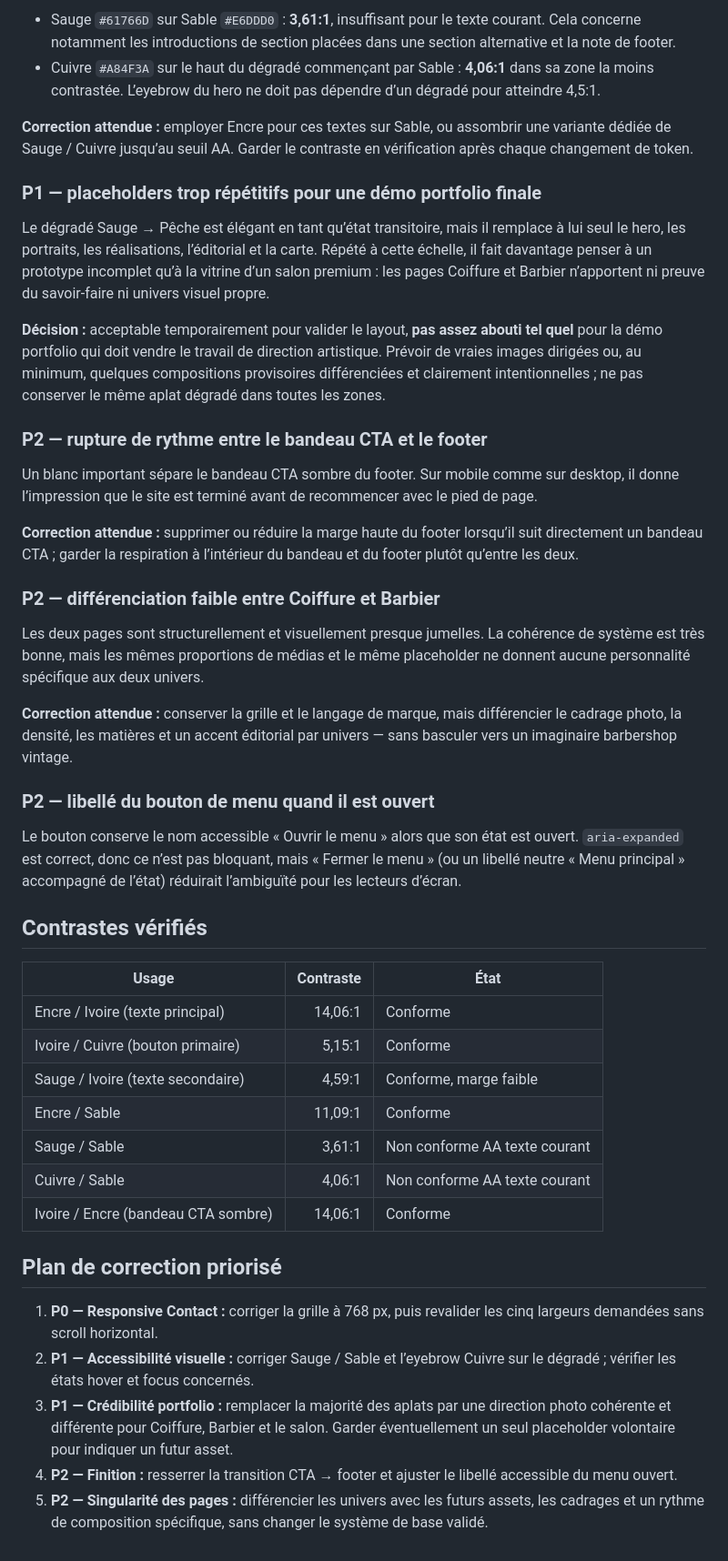
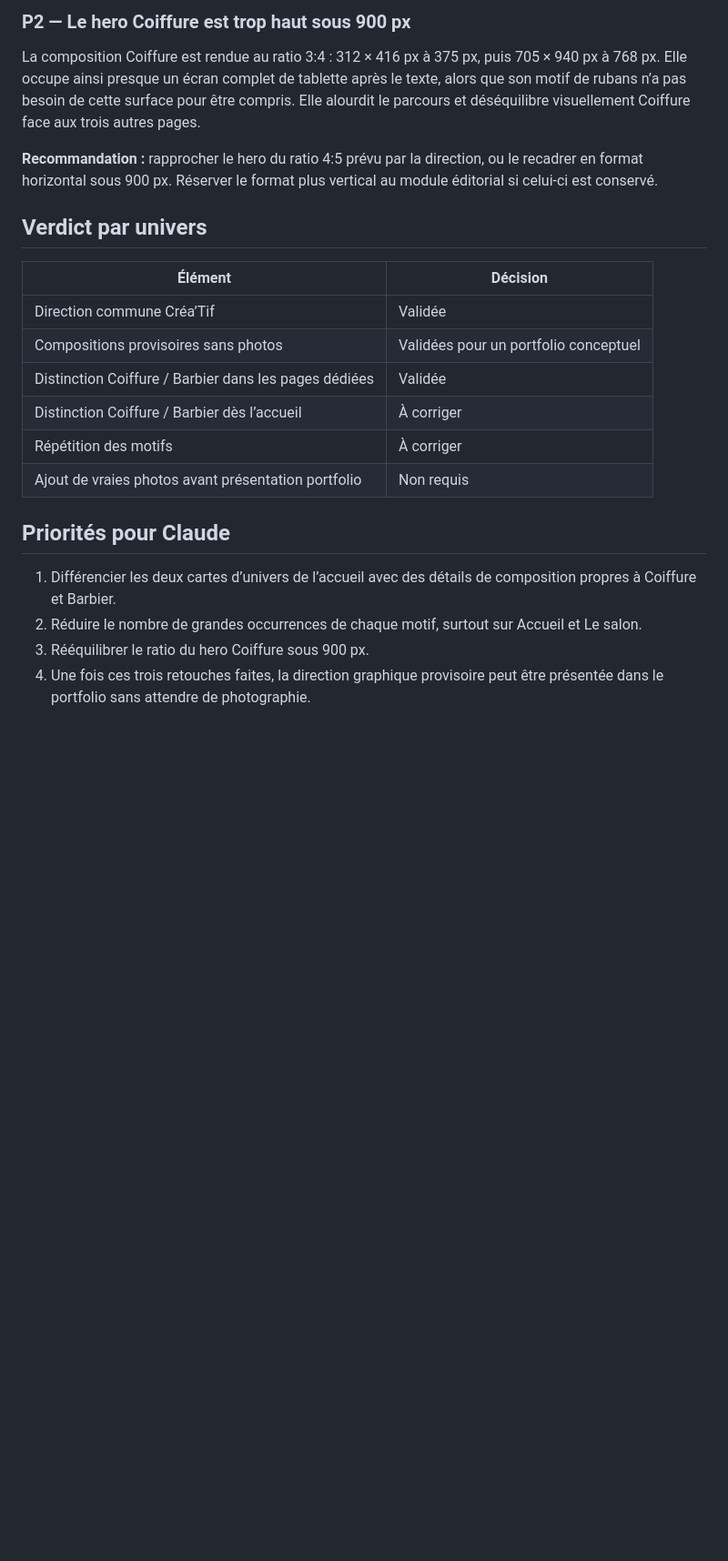
Before and after one commit to costasimon30-ux/portfolio-vitrines, a Markdown page: docs/UX-REVIEW-coiffeur-mixte.md, the part around one of its changes. Shown at 91% size. GitHub-like rendering; blank space fills up the shorter version.

```diff
--- a/docs/UX-REVIEW-coiffeur-mixte.md
+++ b/docs/UX-REVIEW-coiffeur-mixte.md
@@ -51,47 +47,24 @@ Dans la grille des informations pratiques, le placeholder de carte au ratio 16:9
 
-- Sauge `#61766D` sur Sable `#E6DDD0` : **3,61:1**, insuffisant pour le texte courant. Cela concerne notamment les introductions de section placées dans une section alternative et la note de footer.
-- Cuivre `#A84F3A` sur le haut du dégradé commençant par Sable : **4,06:1** dans sa zone la moins contrastée. L’eyebrow du hero ne doit pas dépendre d’un dégradé pour atteindre 4,5:1.
+### P2 — Le hero Coiffure est trop haut sous 900 px
 
-**Correction attendue :** employer Encre pour ces textes sur Sable, ou assombrir une variante dédiée de Sauge / Cuivre jusqu’au seuil AA. Garder le contraste en vérification après chaque changement de token.
+La composition Coiffure est rendue au ratio 3:4 : 312 × 416 px à 375 px, puis 705 × 940 px à 768 px. Elle occupe ainsi presque un écran complet de tablette après le texte, alors que son motif de rubans n’a pas besoin de cette surface pour être compris. Elle alourdit le parcours et déséquilibre visuellement Coiffure face aux trois autres pages.
 
-### P1 — placeholders trop répétitifs pour une démo portfolio finale
+**Recommandation :** rapprocher le hero du ratio 4:5 prévu par la direction, ou le recadrer en format horizontal sous 900 px. Réserver le format plus vertical au module éditorial si celui-ci est conservé.
 
-Le dégradé Sauge → Pêche est élégant en tant qu’état transitoire, mais il remplace à lui seul le hero, les portraits, les réalisations, l’éditorial et la carte. Répété à cette échelle, il fait davantage penser à un prototype incomplet qu’à la vitrine d’un salon premium : les pages Coiffure et Barbier n’apportent ni preuve du savoir-faire ni univers visuel propre.
+## Verdict par univers
 
-**Décision :** acceptable temporairement pour valider le layout, **pas assez abouti tel quel** pour la démo portfolio qui doit vendre le travail de direction artistique. Prévoir de vraies images dirigées ou, au minimum, quelques compositions provisoires différenciées et clairement intentionnelles ; ne pas conserver le même aplat dégradé dans toutes les zones.
+| Élément | Décision |
+| --- | --- |
+| Direction commune Créa’Tif | Validée |
+| Compositions provisoires sans photos | Validées pour un portfolio conceptuel |
+| Distinction Coiffure / Barbier dans les pages dédiées | Validée |
+| Distinction Coiffure / Barbier dès l’accueil | À corriger |
+| Répétition des motifs | À corriger |
+| Ajout de vraies photos avant présentation portfolio | Non requis |
 
-### P2 — rupture de rythme entre le bandeau CTA et le footer
+## Priorités pour Claude
 
-Un blanc important sépare le bandeau CTA sombre du footer. Sur mobile comme sur desktop, il donne l’impression que le site est terminé avant de recommencer avec le pied de page.
-
-**Correction attendue :** supprimer ou réduire la marge haute du footer lorsqu’il suit directement un bandeau CTA ; garder la respiration à l’intérieur du bandeau et du footer plutôt qu’entre les deux.
-
-### P2 — différenciation faible entre Coiffure et Barbier
-
-Les deux pages sont structurellement et visuellement presque jumelles. La cohérence de système est très bonne, mais les mêmes proportions de médias et le même placeholder ne donnent aucune personnalité spécifique aux deux univers.
-
-**Correction attendue :** conserver la grille et le langage de marque, mais différencier le cadrage photo, la densité, les matières et un accent éditorial par univers — sans basculer vers un imaginaire barbershop vintage.
-
-### P2 — libellé du bouton de menu quand il est ouvert
-
-Le bouton conserve le nom accessible « Ouvrir le menu » alors que son état est ouvert. `aria-expanded` est correct, donc ce n’est pas bloquant, mais « Fermer le menu » (ou un libellé neutre « Menu principal » accompagné de l’état) réduirait l’ambiguïté pour les lecteurs d’écran.
-
-## Contrastes vérifiés
-
-| Usage | Contraste | État |
-| --- | ---: | --- |
-| Encre / Ivoire (texte principal) | 14,06:1 | Conforme |
-| Ivoire / Cuivre (bouton primaire) | 5,15:1 | Conforme |
-| Sauge / Ivoire (texte secondaire) | 4,59:1 | Conforme, marge faible |
-| Encre / Sable | 11,09:1 | Conforme |
-| Sauge / Sable | 3,61:1 | Non conforme AA texte courant |
-| Cuivre / Sable | 4,06:1 | Non conforme AA texte courant |
-| Ivoire / Encre (bandeau CTA sombre) | 14,06:1 | Conforme |
-
-## Plan de correction priorisé
-
-1. **P0 — Responsive Contact :** corriger la grille à 768 px, puis revalider les cinq largeurs demandées sans scroll horizontal.
-2. **P1 — Accessibilité visuelle :** corriger Sauge / Sable et l’eyebrow Cuivre sur le dégradé ; vérifier les états hover et focus concernés.
-3. **P1 — Crédibilité portfolio :** remplacer la majorité des aplats par une direction photo cohérente et différente pour Coiffure, Barbier et le salon. Garder éventuellement un seul placeholder volontaire pour indiquer un futur asset.
-4. **P2 — Finition :** resserrer la transition CTA → footer et ajuster le libellé accessible du menu ouvert.
-5. **P2 — Singularité des pages :** différencier les univers avec les futurs assets, les cadrages et un rythme de composition spécifique, sans changer le système de base validé.
+1. Différencier les deux cartes d’univers de l’accueil avec des détails de composition propres à Coiffure et Barbier.
+2. Réduire le nombre de grandes occurrences de chaque motif, surtout sur Accueil et Le salon.
+3. Rééquilibrer le ratio du hero Coiffure sous 900 px.
+4. Une fois ces trois retouches faites, la direction graphique provisoire peut être présentée dans le portfolio sans attendre de photographie.
```
Also changed, not shown: other parts of docs/UX-REVIEW-coiffeur-mixte.md (+27 -31 lines).
